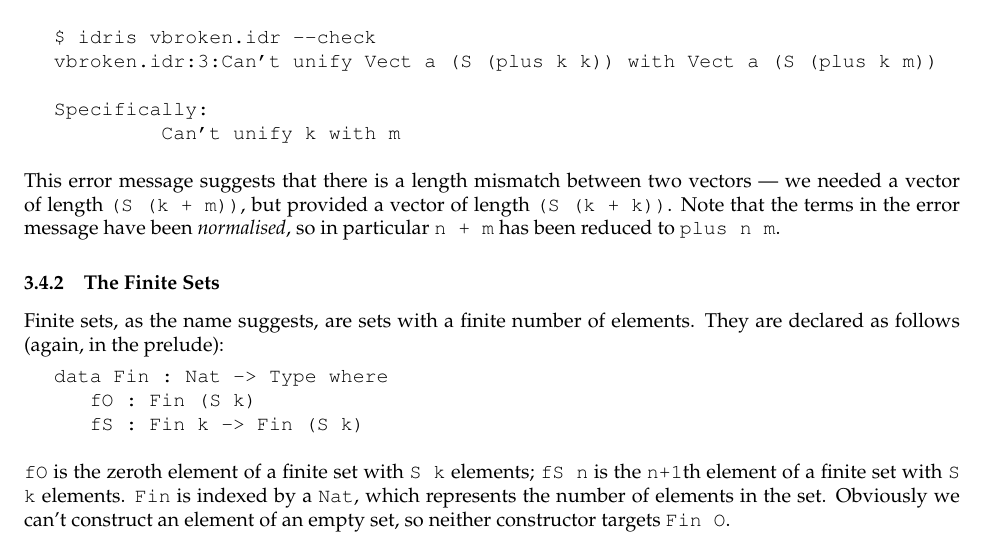
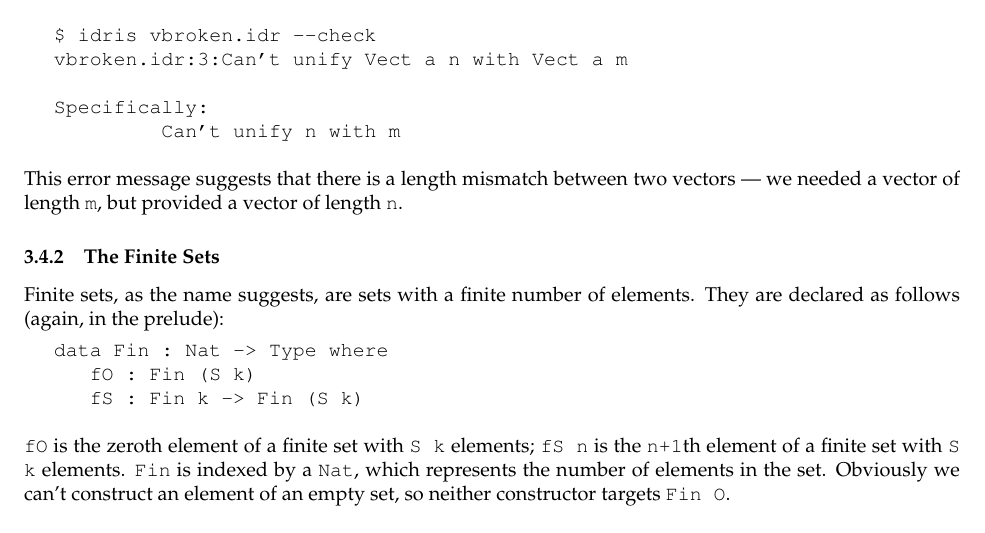
Before and after one commit to idris-lang/Idris-dev, a LaTeX document (tutorial/idris-tutorial.tex, which reads tutorial/typesfuns.tex): part of page 9 of 47, cut so that both start at the same text. Compiled offline with pdfLaTeX; a LaTeX package or settings file that is missing is left out.

Commit message:
Minor tutorial updates

```diff
--- a/tutorial/typesfuns.tex
+++ b/tutorial/typesfuns.tex
@@ -333,10 +333,10 @@ not hold, \Idris{} will not accept the definition. For example:
 \begin{SaveVerbatim}{vapperrmsg}
 
 $ idris vbroken.idr --check
-vbroken.idr:3:Can't unify Vect a (S (plus k k)) with Vect a (S (plus k m))
+vbroken.idr:3:Can't unify Vect a n with Vect a m
 
 Specifically:
-	 Can't unify k with m
+	 Can't unify n with m
 
 \end{SaveVerbatim}
 \begin{SaveVerbatim}{bleh}
@@ -346,10 +346,10 @@ $
 
 \noindent
 This error message suggests that there is a length mismatch between two vectors
---- we needed a vector of length \texttt{(S (k + m))}, but provided a vector
-of length \texttt{(S (k + k))}.
-Note that the terms in the error message have been \emph{normalised}, so in
-particular \texttt{n + m} has been reduced to \texttt{plus n m}.
+--- we needed a vector of length \texttt{m}, but provided a vector
+of length \texttt{n}.
+%Note that the terms in the error message have been \emph{normalised}, so in
+%particular \texttt{n + m} has been reduced to \texttt{plus n m}.
 
 \subsubsection{The Finite Sets}
 
```
Also changed, not shown: tutorial/interp.tex (+1 -1 lines), tutorial/intro.tex (+1 -1 lines), tutorial/starting.tex (+3 -3 lines).
